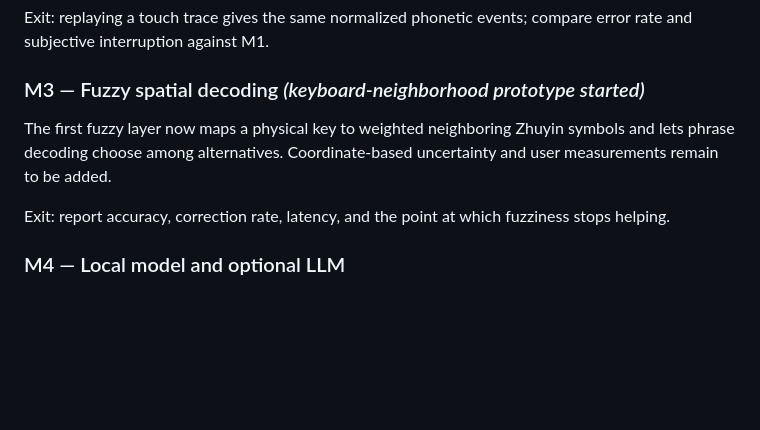
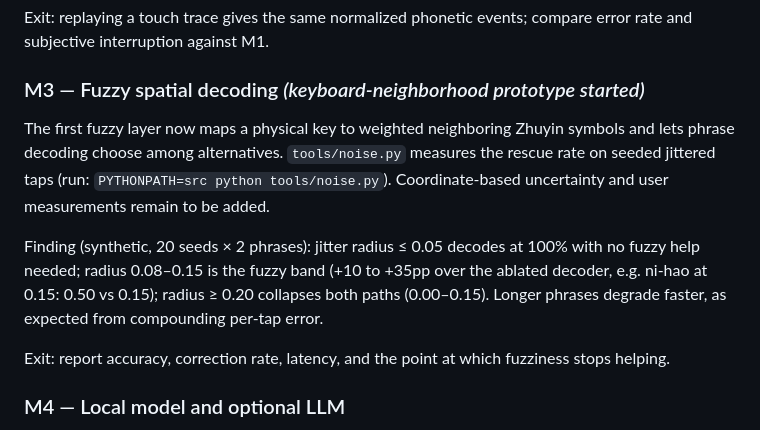
Before and after one commit to Yukaii/misstype, a Markdown page: docs/project-outline.md, the part around the change. Rendered like a GitHub page; blank space fills up the shorter version.

Commit message:
docs: record fuzzy rescue band; link noise sweep

```diff
--- a/docs/project-outline.md
+++ b/docs/project-outline.md
@@ -50,7 +50,13 @@ Exit: replaying a touch trace gives the same normalized phonetic events; compare
 
 ### M3 — Fuzzy spatial decoding *(keyboard-neighborhood prototype started)*
 
-The first fuzzy layer now maps a physical key to weighted neighboring Zhuyin symbols and lets phrase decoding choose among alternatives. Coordinate-based uncertainty and user measurements remain to be added.
+The first fuzzy layer now maps a physical key to weighted neighboring Zhuyin symbols and lets phrase decoding choose among alternatives. `tools/noise.py` measures the rescue rate on seeded jittered taps (run: `PYTHONPATH=src python tools/noise.py`). Coordinate-based uncertainty and user measurements remain to be added.
+
+Finding (synthetic, 20 seeds × 2 phrases): jitter radius ≤ 0.05 decodes at
+100% with no fuzzy help needed; radius 0.08–0.15 is the fuzzy band
+(+10 to +35pp over the ablated decoder, e.g. ni-hao at 0.15: 0.50 vs
+0.15); radius ≥ 0.20 collapses both paths (0.00–0.15). Longer phrases
+degrade faster, as expected from compounding per-tap error.
 
 Exit: report accuracy, correction rate, latency, and the point at which fuzziness stops helping.
 
```
